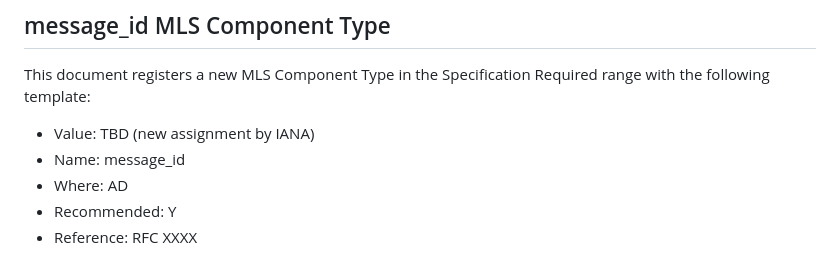
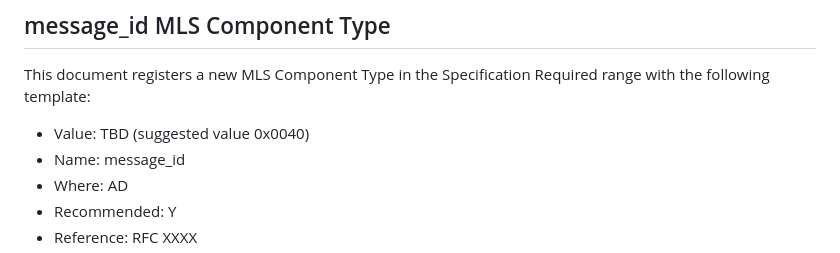
Before and after one commit to rohanmahy/mimi-msgid-aad, a Markdown page: draft-mahy-mimi-msgid-aad.md, the part around the change. Rendered like a GitHub page.

Commit message:
request specific component number

```diff
--- a/draft-mahy-mimi-msgid-aad.md
+++ b/draft-mahy-mimi-msgid-aad.md
@@ -77,7 +77,7 @@ An attacker or provider with access to a fragment of message history, and the me
 
 This document registers a new MLS Component Type in the Specification Required range with the following template:
 
-- Value: TBD (new assignment by IANA)
+- Value: TBD (suggested value 0x0040)
 - Name: message_id
 - Where: AD
 - Recommended: Y
```
